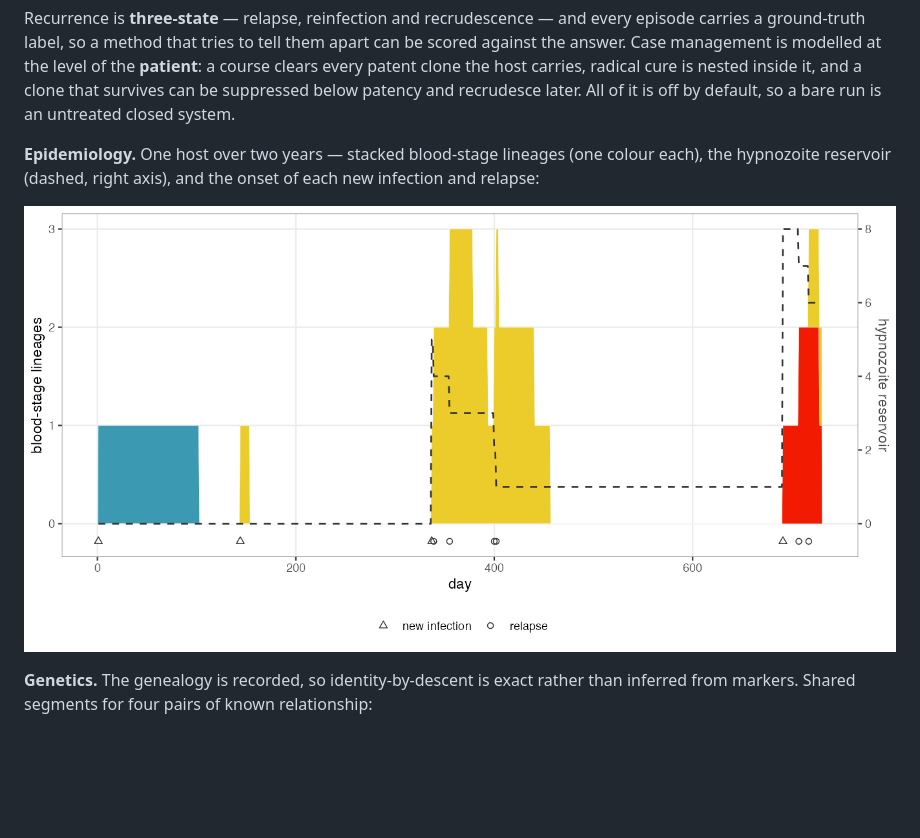
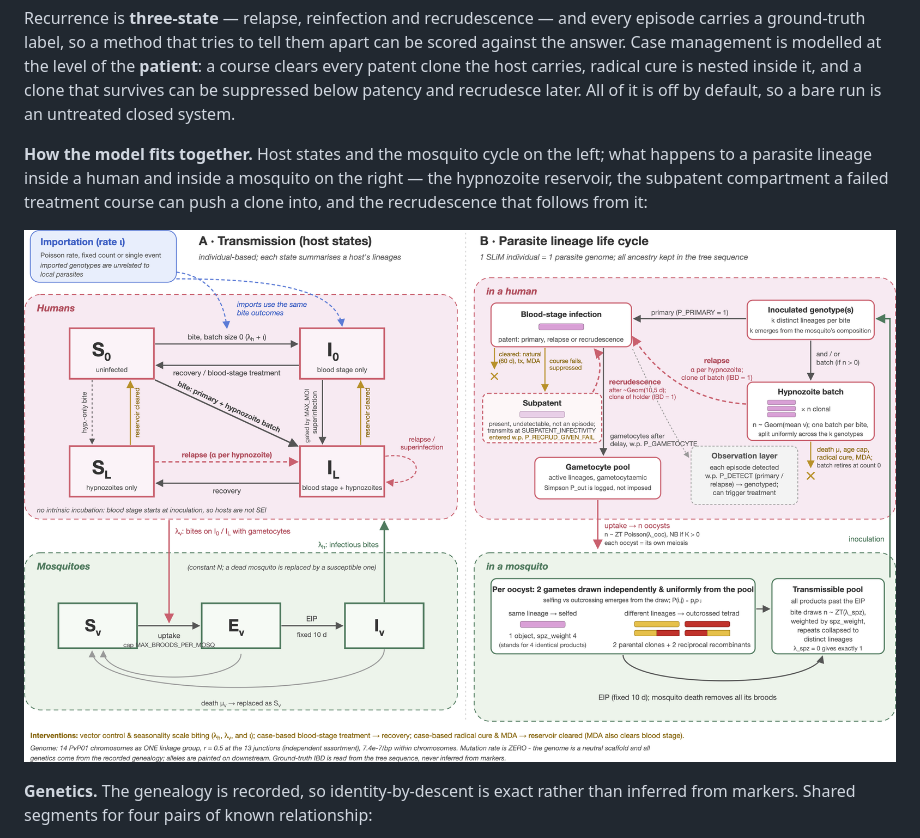
Before and after one commit to shaziaruybal/malariafwd, a Markdown page: README.md, the part around the change. Drawn GitHub-style; pictures changed too: man/figures/README-host-trajectory.png (deleted), man/figures/model-structure.png; blank space fills up the shorter version.

Commit message:
Lead the README with the model schematic instead of a single host trajectory
A one-host trajectory is one realisation of one host, and it raises questions a
README should not: is that typical, why three lineages, why does the reservoir do
that. The schematic answers the question a first-time reader actually has - what is
this model - and it now carries the three recurrence states, the subpatent
compartment and host-level treatment, so it says more than it used to.

The Epidemiology/Genetics pairing stays: the schematic does the first job, the IBD
karyotype the second, and the karyotype is the stronger of the two anyway because it
shows the distinctive capability - exact IBD painted along real chromosomes across
four known relationship classes - and needs no caveats.

README-host-trajectory.png is removed rather than left unreferenced, where it would
only go stale again. plot_host_trajectory() is still demonstrated as code in both
vignettes.

dev/make-readme-figures.R is repurposed to regenerate model-structure.png from the
SVG, which is the figure that actually needs automating: MODEL_DESCRIPTION embeds the
SVG and the README the PNG, so without a script the two drift. It also encodes the
trap - qlmanage fits an SVG to a SQUARE canvas and crops the overflow, silently
losing the right-hand panel, so the viewBox is padded to square first and the
whitespace trimmed afterwards - and warns if the resulting aspect looks wrong.

Verified: every figure in man/figures is referenced by a document, none orphaned and
none missing; the regenerated PNG is 2910x1777 (aspect 1.64).

```diff
--- a/README.md
+++ b/README.md
@@ -33,10 +33,12 @@ patent clone the host carries, radical cure is nested inside it, and a clone tha
 be suppressed below patency and recrudesce later. All of it is off by default, so a bare run is
 an untreated closed system.
 
-**Epidemiology.** One host over two years — stacked blood-stage lineages (one colour each),
-the hypnozoite reservoir (dashed, right axis), and the onset of each new infection and relapse:
+**How the model fits together.** Host states and the mosquito cycle on the left; what happens to
+a parasite lineage inside a human and inside a mosquito on the right — the hypnozoite reservoir,
+the subpatent compartment a failed treatment course can push a clone into, and the recrudescence
+that follows from it:
 
-![Stacked per-lineage blood-stage infections for one host over two years, with the hypnozoite reservoir overlaid and new-infection and relapse onsets marked.](man/figures/README-host-trajectory.png)
+![Model structure: human and vector compartments on the left, and the parasite lineage life cycle within a human and within a mosquito on the right.](man/figures/model-structure.png)
 
 **Genetics.** The genealogy is recorded, so identity-by-descent is exact rather than inferred
 from markers. Shared segments for four pairs of known relationship:
```
Also changed, not shown: 1 other file.
